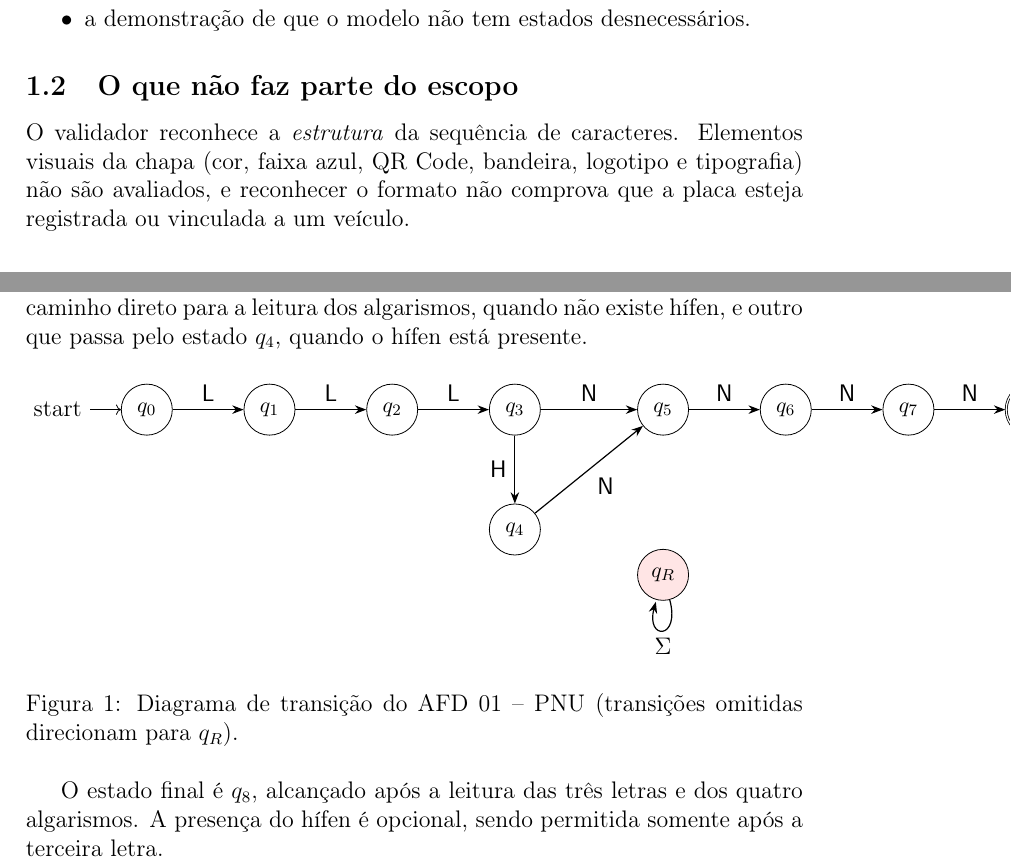
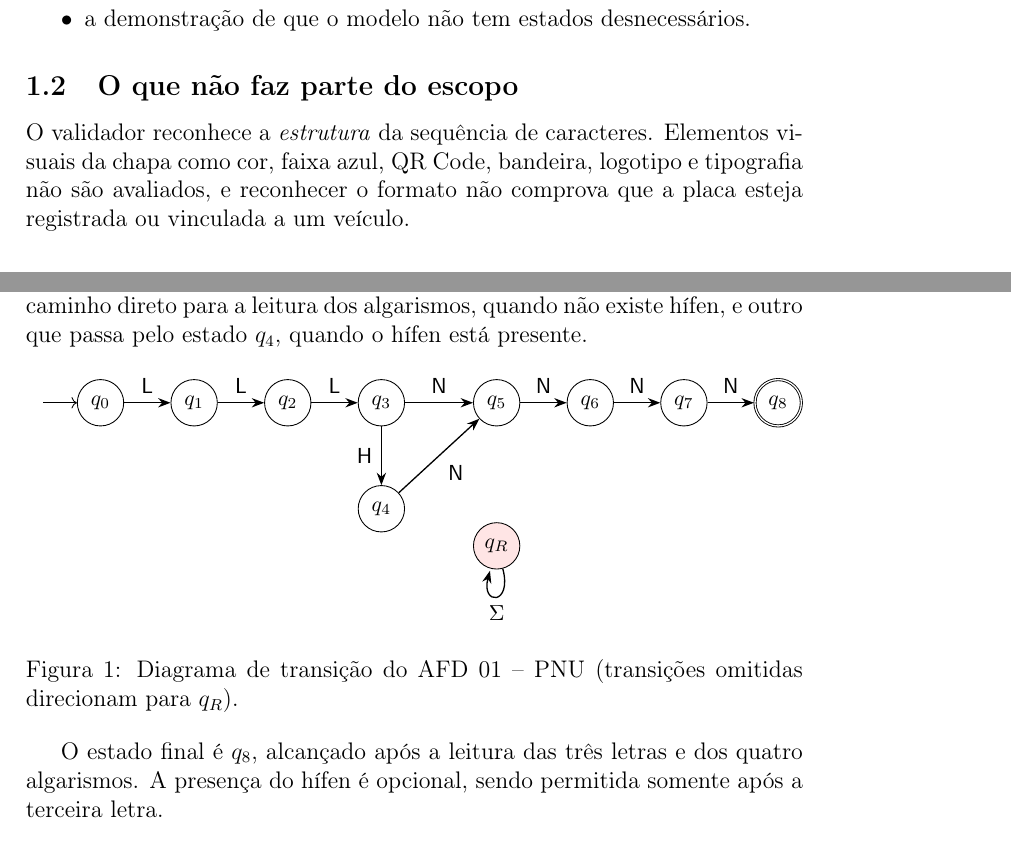
Before and after one commit to DeltaPenas/ProjetoAv2LFA, a LaTeX paper (relatorio/main.tex, which reads relatorio/secoes/01-introducao.tex, relatorio/secoes/05-diagramas-de-transicao.tex): two parts of pages 2 and 9 of 20, joined at a grey line, cut so that both start at the same text. Compiled offline with pdfLaTeX.

Commit message:
reduzindo tamanho dos diagramas para caber no pdf

```diff
--- a/relatorio/secoes/01-introducao.tex
+++ b/relatorio/secoes/01-introducao.tex
@@ -29,8 +29,8 @@ a quem digita.
 \subsection{O que não faz parte do escopo}
 
 O validador reconhece a \emph{estrutura} da sequência de
-caracteres. Elementos visuais da chapa (cor, faixa azul, QR Code,
-bandeira, logotipo e tipografia) não são avaliados, e reconhecer o
+caracteres. Elementos visuais da chapa como cor, faixa azul, QR Code,
+bandeira, logotipo e tipografia não são avaliados, e reconhecer o
 formato não comprova que a placa esteja registrada ou vinculada a
 um veículo.
 
--- a/relatorio/secoes/05-diagramas-de-transicao.tex
+++ b/relatorio/secoes/05-diagramas-de-transicao.tex
@@ -56,21 +60,22 @@ pelo estado $q_4$, quando o hífen está presente.
 
 \begin{figure}[ht]
 \centering
-\begin{tikzpicture}[node distance=1.25cm]
+\resizebox{\linewidth}{!}{%
+\begin{tikzpicture}[node distance=0.75cm]
 
     \node[inicial] (q0) {$q_0$};
     \node[estado, right=of q0] (q1) {$q_1$};
     \node[estado, right=of q1] (q2) {$q_2$};
     \node[estado, right=of q2] (q3) {$q_3$};
 
-    \node[estado, below=1.2cm of q3] (q4) {$q_4$};
+    \node[estado, below=0.95cm of q3] (q4) {$q_4$};
 
-    \node[estado, right=1.7cm of q3] (q5) {$q_5$};
+    \node[estado, right=1.1cm of q3] (q5) {$q_5$};
     \node[estado, right=of q5] (q6) {$q_6$};
     \node[estado, right=of q6] (q7) {$q_7$};
     \node[final, right=of q7] (q8) {$q_8$};
 
-    \node[rejeicao, below=2cm of q5] (qr) {$q_R$};
+    \node[rejeicao, below=1.55cm of q5] (qr) {$q_R$};
 
     \path[transicao]
         (q0) edge node[above] {$\Lt$} (q1)
@@ -88,7 +93,8 @@ pelo estado $q_4$, quando o hífen está presente.
         (qr) edge[loop below]
         node[below] {$\Sigma$} (qr);
 
-\end{tikzpicture}
+\end{tikzpicture}%
+}
 \caption{Diagrama de transição do AFD 01 -- PNU (transições omitidas direcionam para $q_R$).}
 \label{fig:afd-pnu}
 \end{figure}
```
Also changed, not shown: relatorio/main.pdf, relatorio/secoes/01-introducao.tex (2 more changed lines), relatorio/secoes/05-diagramas-de-transicao.tex (30 more changed lines).
